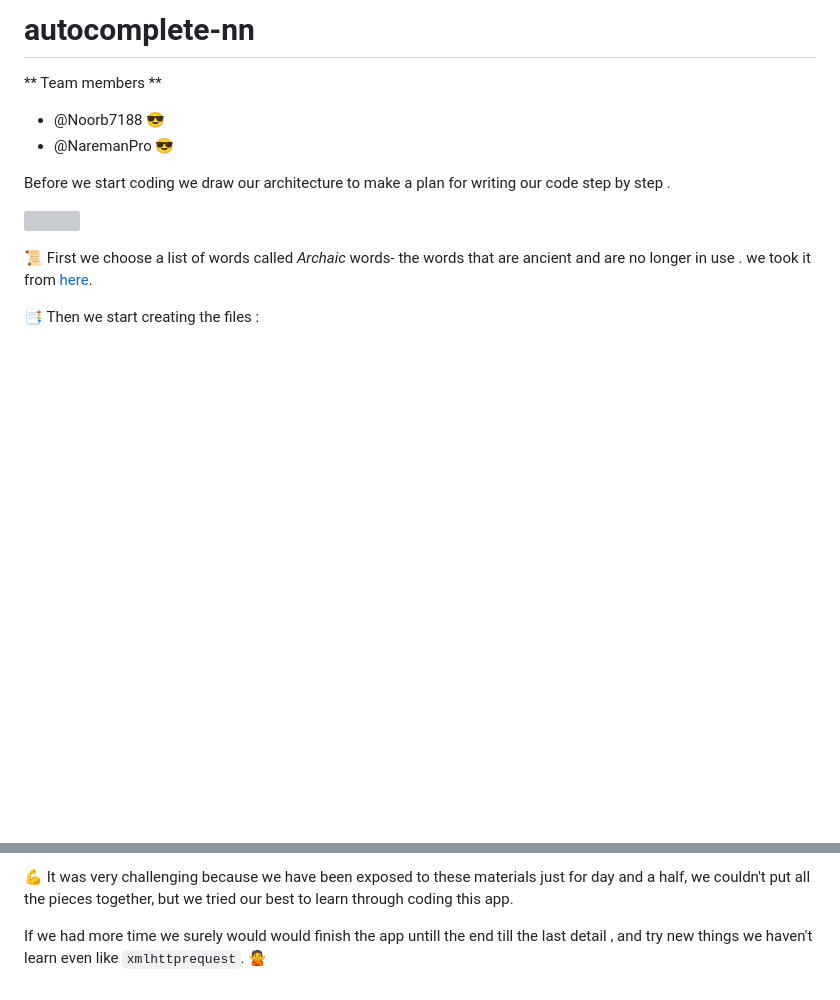
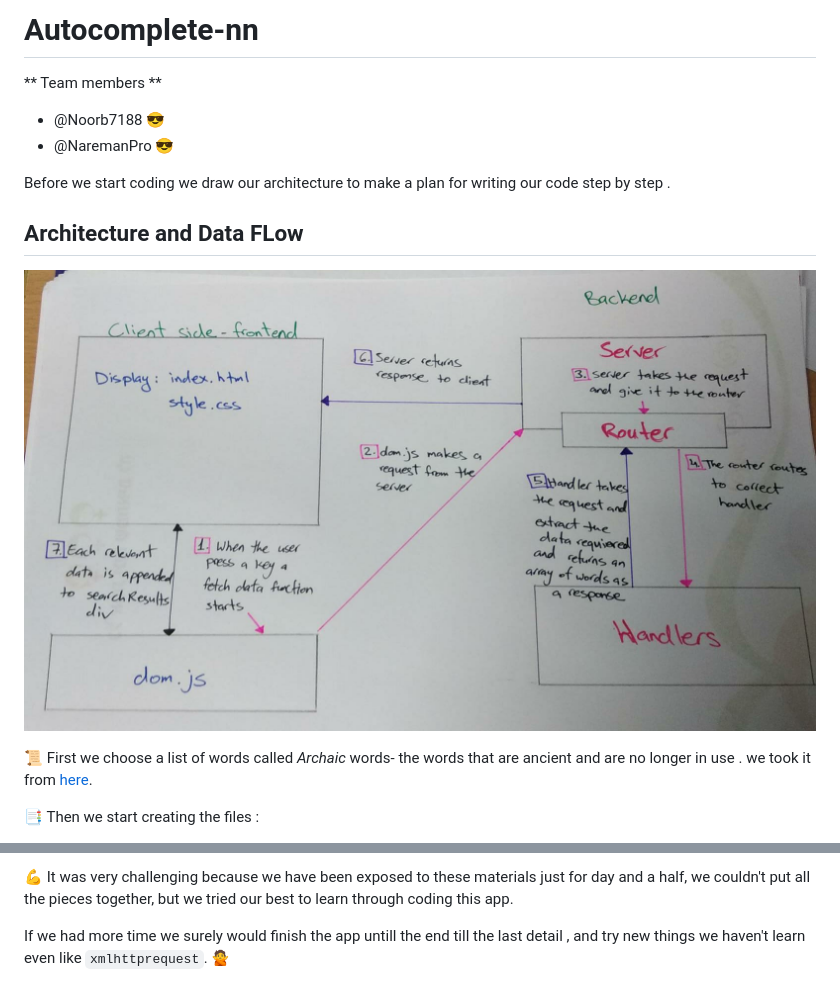
Before and after one commit to Noorb7188/autocomplete-nn, a Markdown page: README.md, 2 parts joined by grey strips. Drawn GitHub-style; pictures changed too: public/assets/arch.jpeg (added); blank space fills up the shorter version; grey boxes are pictures that could not be loaded.

Commit message:
added a arch photo

```diff
--- a/README.md
+++ b/README.md
@@ -1,4 +1,4 @@
-# autocomplete-nn
+# Autocomplete-nn
 
 ** Team members **
  - @Noorb7188  :sunglasses:
@@ -6,7 +6,9 @@
 
 Before we start coding we draw our architecture to make a plan for writing our code step by step .
 
-![]()
+## **Architecture and Data FLow**
+
+![](./public/assets/arch.jpeg)
 
 :scroll: First we choose a list of words called *Archaic*  words- the words that are ancient and are no longer in use . we took it from [here](https://en.oxforddictionaries.com/explore/archaic-words).
 
@@ -18,4 +20,4 @@ Before we start coding we draw our architecture to make a plan for writing our c
 
 :muscle: It was very challenging because we have been exposed to these materials just for day and a half, we couldn't put all the pieces together, but we tried our best to learn through coding this app.
 
-If we had more time we surely would would finish the app untill the end till the last detail , and try new things we haven't learn even like `xmlhttprequest`. :no_good:
+If we had more time we surely would finish the app untill the end till the last detail , and try new things we haven't learn even like `xmlhttprequest`. :no_good:
```
